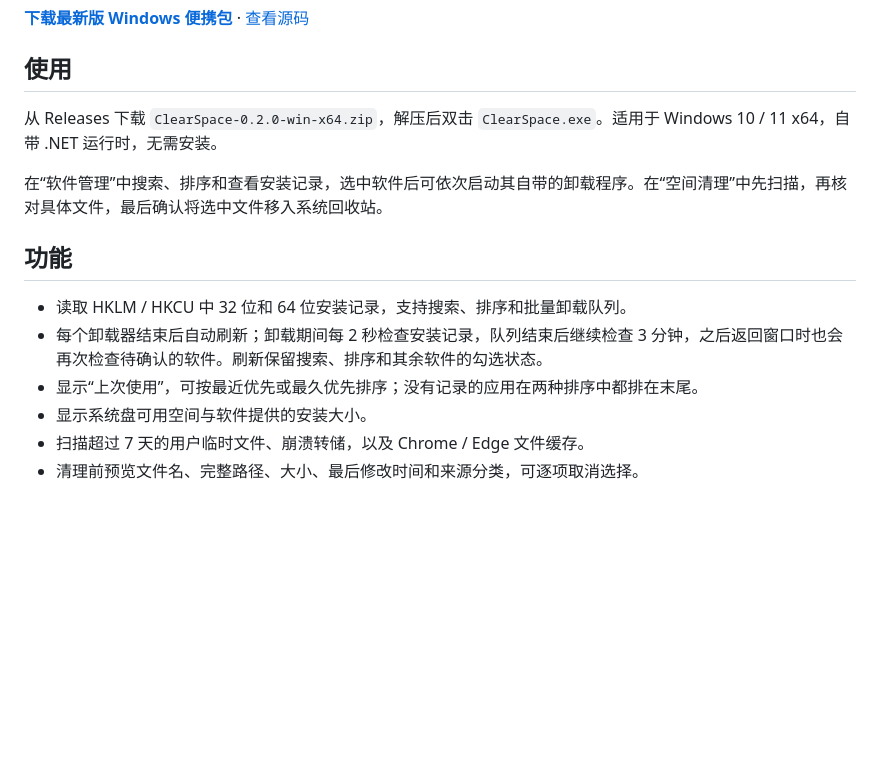
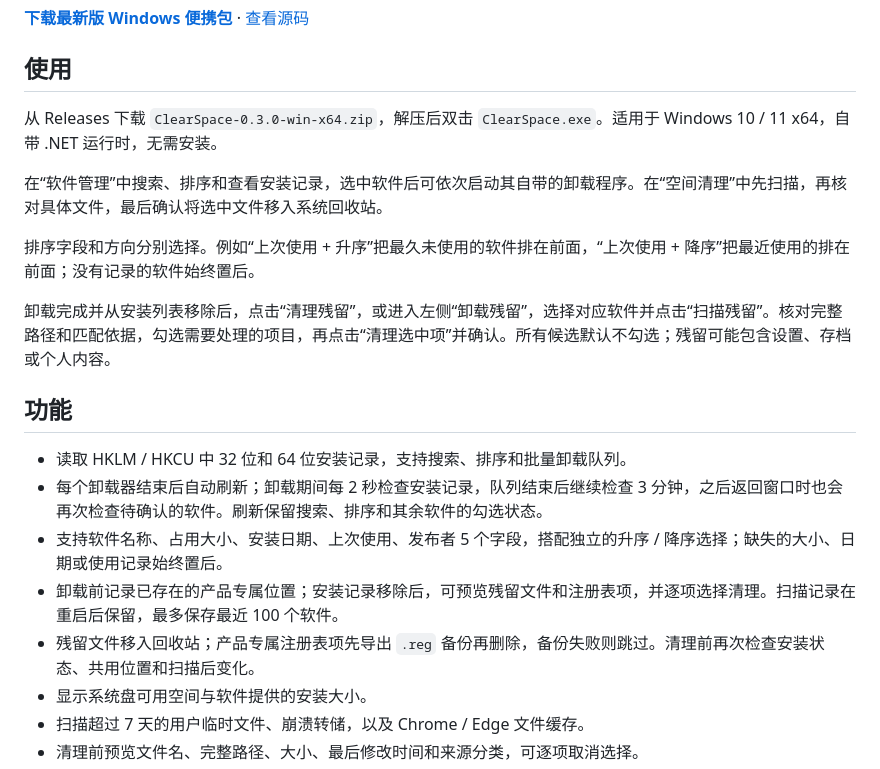
Before and after one commit to Jwforever/ClearSpace, a Markdown page: README.md, the part around one of its changes. Rendered like a GitHub page; blank space fills up the shorter version.

```diff
--- a/README.md
+++ b/README.md
@@ -11,15 +11,21 @@
 
 ## 使用
 
-从 Releases 下载 `ClearSpace-0.2.0-win-x64.zip`，解压后双击 `ClearSpace.exe`。适用于 Windows 10 / 11 x64，自带 .NET 运行时，无需安装。
+从 Releases 下载 `ClearSpace-0.3.0-win-x64.zip`，解压后双击 `ClearSpace.exe`。适用于 Windows 10 / 11 x64，自带 .NET 运行时，无需安装。
 
 在“软件管理”中搜索、排序和查看安装记录，选中软件后可依次启动其自带的卸载程序。在“空间清理”中先扫描，再核对具体文件，最后确认将选中文件移入系统回收站。
+
+排序字段和方向分别选择。例如“上次使用 + 升序”把最久未使用的软件排在前面，“上次使用 + 降序”把最近使用的排在前面；没有记录的软件始终置后。
+
+卸载完成并从安装列表移除后，点击“清理残留”，或进入左侧“卸载残留”，选择对应软件并点击“扫描残留”。核对完整路径和匹配依据，勾选需要处理的项目，再点击“清理选中项”并确认。所有候选默认不勾选；残留可能包含设置、存档或个人内容。
 
 ## 功能
 
 - 读取 HKLM / HKCU 中 32 位和 64 位安装记录，支持搜索、排序和批量卸载队列。
 - 每个卸载器结束后自动刷新；卸载期间每 2 秒检查安装记录，队列结束后继续检查 3 分钟，之后返回窗口时也会再次检查待确认的软件。刷新保留搜索、排序和其余软件的勾选状态。
-- 显示“上次使用”，可按最近优先或最久优先排序；没有记录的应用在两种排序中都排在末尾。
+- 支持软件名称、占用大小、安装日期、上次使用、发布者 5 个字段，搭配独立的升序 / 降序选择；缺失的大小、日期或使用记录始终置后。
+- 卸载前记录已存在的产品专属位置；安装记录移除后，可预览残留文件和注册表项，并逐项选择清理。扫描记录在重启后保留，最多保存最近 100 个软件。
+- 残留文件移入回收站；产品专属注册表项先导出 `.reg` 备份再删除，备份失败则跳过。清理前再次检查安装状态、共用位置和扫描后变化。
 - 显示系统盘可用空间与软件提供的安装大小。
 - 扫描超过 7 天的用户临时文件、崩溃转储，以及 Chrome / Edge 文件缓存。
 - 清理前预览文件名、完整路径、大小、最后修改时间和来源分类，可逐项取消选择。
```
Also changed, not shown: other parts of README.md (+19 -2 lines), docs/apps.png, docs/cleanup.png, docs/residues.png (added), 16 other files.
